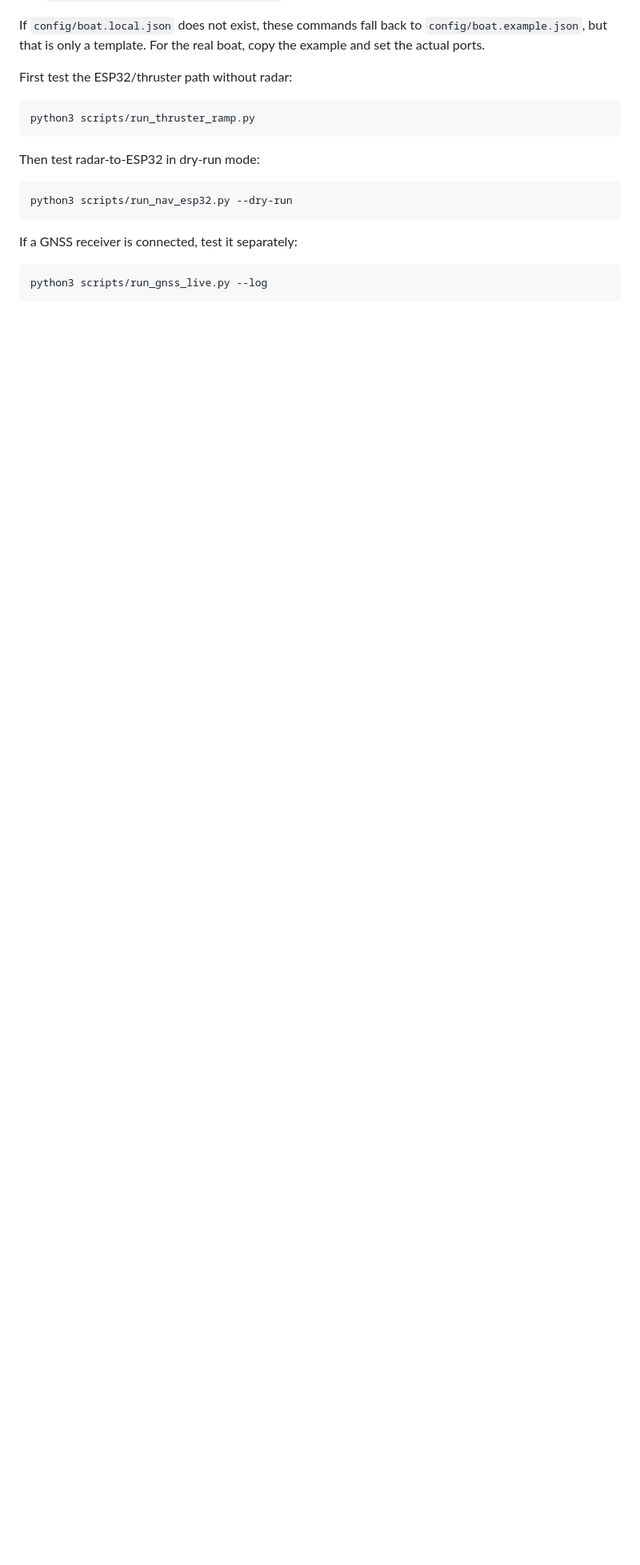
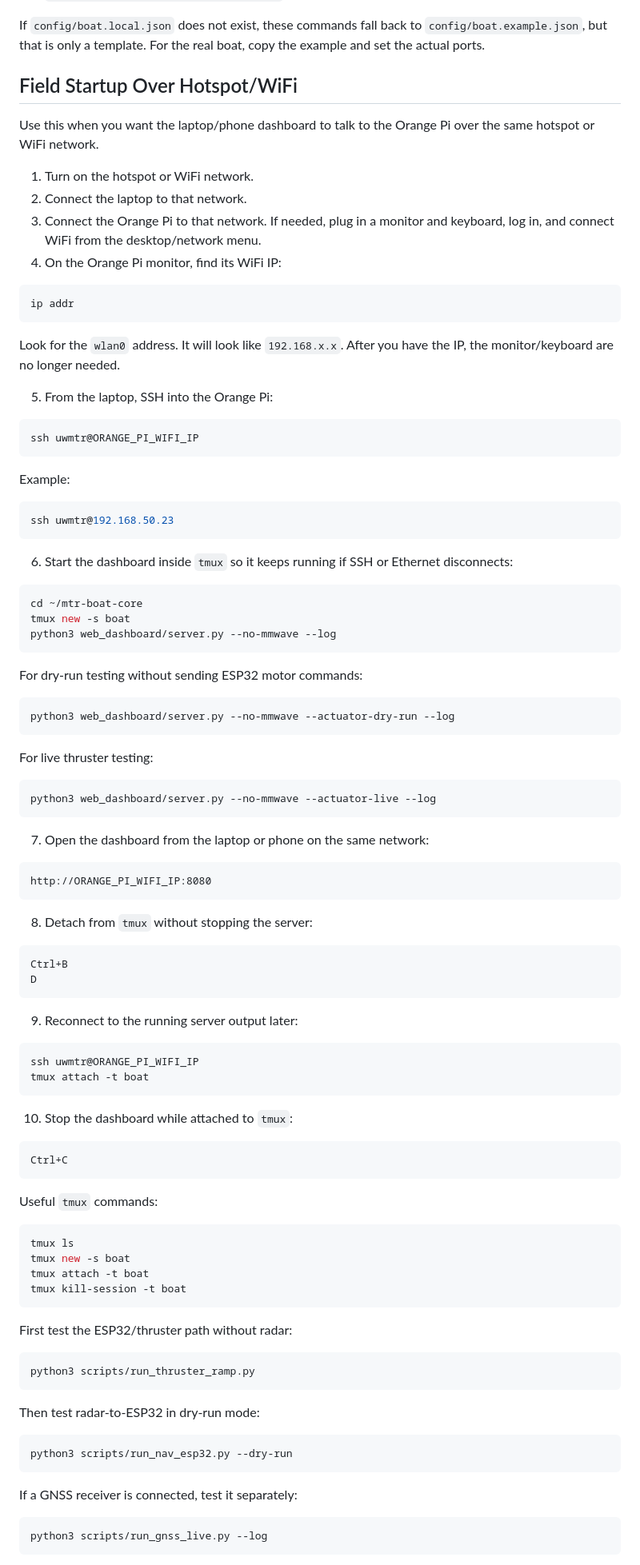
Before and after one commit to armutie/mtr-boat-core, a Markdown page: README.md, the part around the change. Shown at 80% size. Rendered like a GitHub page; blank space fills up the shorter version.

Commit message:
Document hotspot field startup flow

````diff
--- a/README.md
+++ b/README.md
@@ -122,6 +122,92 @@ The following commands read `config/boat.local.json` by default:
 If `config/boat.local.json` does not exist, these commands fall back to
 `config/boat.example.json`, but that is only a template. For the real boat, copy
 the example and set the actual ports.
+
+## Field Startup Over Hotspot/WiFi
+
+Use this when you want the laptop/phone dashboard to talk to the Orange Pi over
+the same hotspot or WiFi network.
+
+1. Turn on the hotspot or WiFi network.
+2. Connect the laptop to that network.
+3. Connect the Orange Pi to that network. If needed, plug in a monitor and
+   keyboard, log in, and connect WiFi from the desktop/network menu.
+4. On the Orange Pi monitor, find its WiFi IP:
+
+```bash
+ip addr
+```
+
+Look for the `wlan0` address. It will look like `192.168.x.x`. After you have
+the IP, the monitor/keyboard are no longer needed.
+
+5. From the laptop, SSH into the Orange Pi:
+
+```bash
+ssh uwmtr@ORANGE_PI_WIFI_IP
+```
+
+Example:
+
+```bash
+ssh uwmtr@192.168.50.23
+```
+
+6. Start the dashboard inside `tmux` so it keeps running if SSH or Ethernet
+   disconnects:
+
+```bash
+cd ~/mtr-boat-core
+tmux new -s boat
+python3 web_dashboard/server.py --no-mmwave --log
+```
+
+For dry-run testing without sending ESP32 motor commands:
+
+```bash
+python3 web_dashboard/server.py --no-mmwave --actuator-dry-run --log
+```
+
+For live thruster testing:
+
+```bash
+python3 web_dashboard/server.py --no-mmwave --actuator-live --log
+```
+
+7. Open the dashboard from the laptop or phone on the same network:
+
+```text
+http://ORANGE_PI_WIFI_IP:8080
+```
+
+8. Detach from `tmux` without stopping the server:
+
+```text
+Ctrl+B
+D
+```
+
+9. Reconnect to the running server output later:
+
+```bash
+ssh uwmtr@ORANGE_PI_WIFI_IP
+tmux attach -t boat
+```
+
+10. Stop the dashboard while attached to `tmux`:
+
+```text
+Ctrl+C
+```
+
+Useful `tmux` commands:
+
+```bash
+tmux ls
+tmux new -s boat
+tmux attach -t boat
+tmux kill-session -t boat
+```
 
 First test the ESP32/thruster path without radar:
 
````
